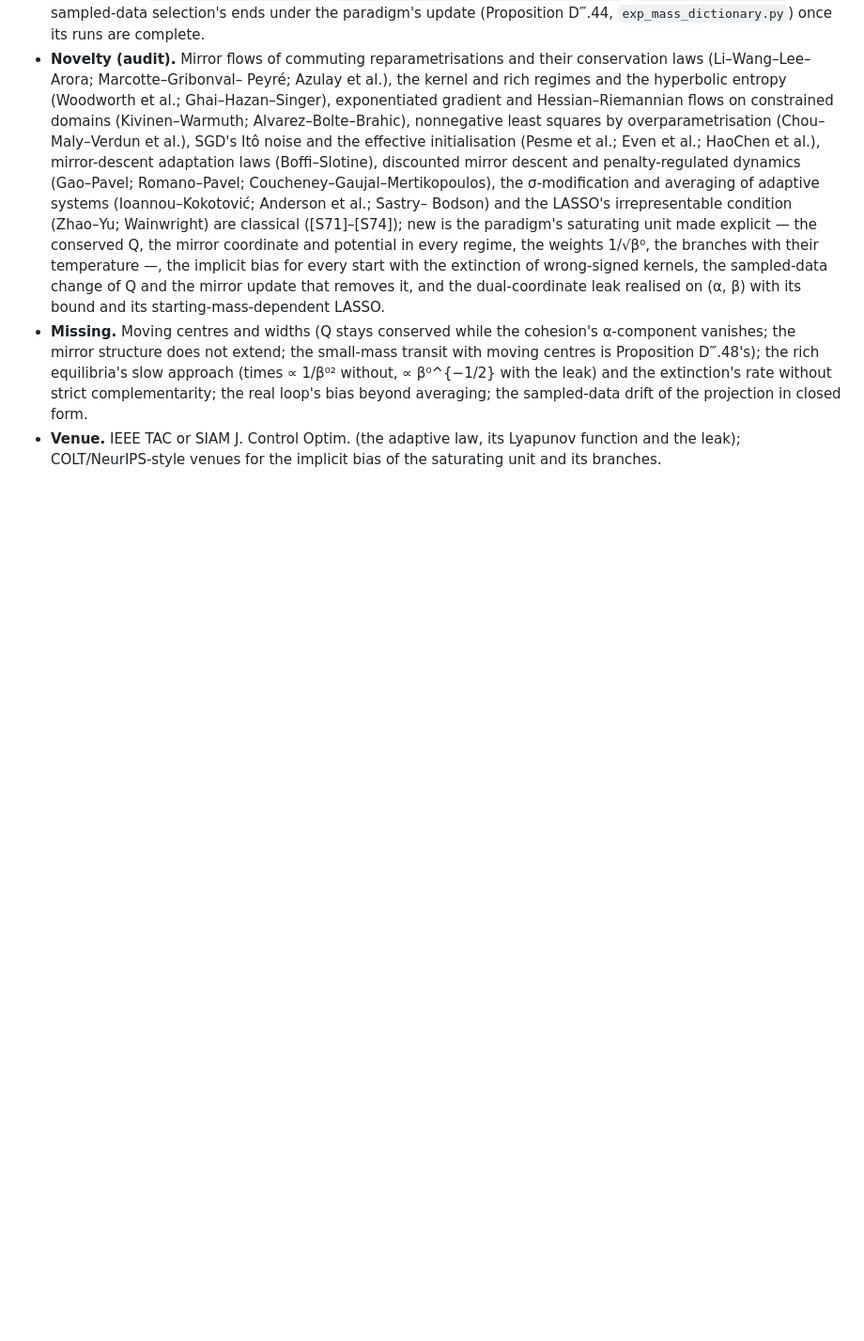
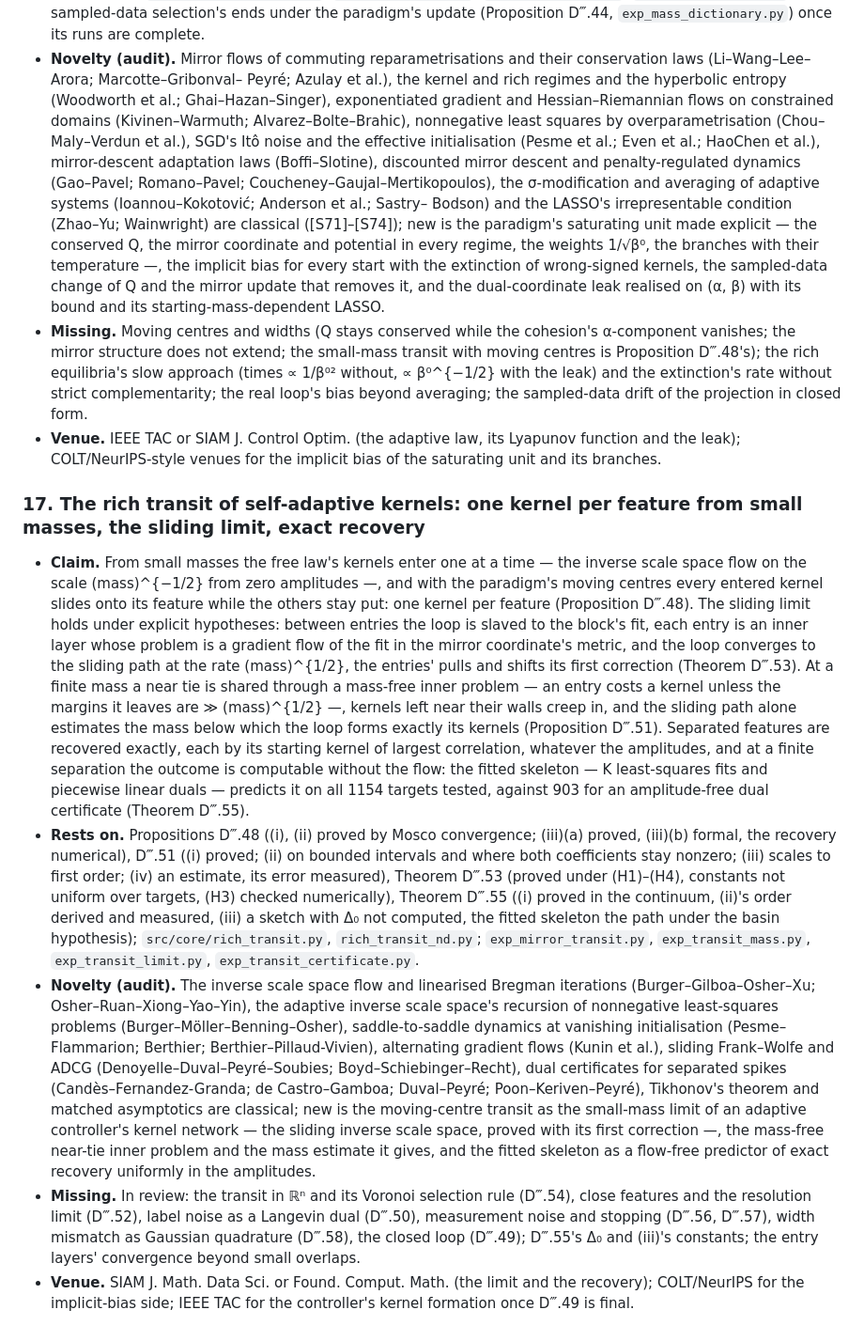
Before and after one commit to Dutta-06/Lyapunov-Convergence-Kernels-Showcase, a Markdown page: PAPERS.md, the part around the change. Shown at 94% size. Rendered like a GitHub page; blank space fills up the shorter version.

Commit message:
PAPERS.md: paper 17, the rich transit (D‴.48, D‴.51, D‴.53, D‴.55)
Co-Authored-By: Claude Opus 5.5 <noreply@anthropic.com>
Claude-Session: https://claude.ai/code/session_01EYAfeBQVEaeLkpuw2KF46Z

```diff
--- a/PAPERS.md
+++ b/PAPERS.md
@@ -383,3 +383,36 @@ where a result is formal, sketched or numerical, the paper inherits that, and th
   sampled-data drift of the projection in closed form.
 - **Venue.** IEEE TAC or SIAM J. Control Optim. (the adaptive law, its Lyapunov function and the leak); COLT/NeurIPS-style venues for
   the implicit bias of the saturating unit and its branches.
+
+### 17. The rich transit of self-adaptive kernels: one kernel per feature from small masses, the sliding limit, exact recovery
+
+- **Claim.** From small masses the free law's kernels enter one at a time — the inverse scale space flow on the scale (mass)^{−1/2} from
+  zero amplitudes —, and with the paradigm's moving centres every entered kernel slides onto its feature while the others stay put: one
+  kernel per feature (Proposition D‴.48). The sliding limit holds under explicit hypotheses: between entries the loop is slaved to the
+  block's fit, each entry is an inner layer whose problem is a gradient flow of the fit in the mirror coordinate's metric, and the loop
+  converges to the sliding path at the rate (mass)^{1/2}, the entries' pulls and shifts its first correction (Theorem D‴.53). At a
+  finite mass a near tie is shared through a mass-free inner problem — an entry costs a kernel unless the margins it leaves are ≫
+  (mass)^{1/2} —, kernels left near their walls creep in, and the sliding path alone estimates the mass below which the loop forms
+  exactly its kernels (Proposition D‴.51). Separated features are recovered exactly, each by its starting kernel of largest
+  correlation, whatever the amplitudes, and at a finite separation the outcome is computable without the flow: the fitted skeleton — K
+  least-squares fits and piecewise linear duals — predicts it on all 1154 targets tested, against 903 for an amplitude-free dual
+  certificate (Theorem D‴.55).
+- **Rests on.** Propositions D‴.48 ((i), (ii) proved by Mosco convergence; (iii)(a) proved, (iii)(b) formal, the recovery numerical),
+  D‴.51 ((i) proved; (ii) on bounded intervals and where both coefficients stay nonzero; (iii) scales to first order; (iv) an estimate,
+  its error measured), Theorem D‴.53 (proved under (H1)–(H4), constants not uniform over targets, (H3) checked numerically), Theorem
+  D‴.55 ((i) proved in the continuum, (ii)'s order derived and measured, (iii) a sketch with Δ₀ not computed, the fitted skeleton the
+  path under the basin hypothesis); `src/core/rich_transit.py`, `rich_transit_nd.py`; `exp_mirror_transit.py`, `exp_transit_mass.py`,
+  `exp_transit_limit.py`, `exp_transit_certificate.py`.
+- **Novelty (audit).** The inverse scale space flow and linearised Bregman iterations (Burger–Gilboa–Osher–Xu; Osher–Ruan–Xiong–Yao–Yin),
+  the adaptive inverse scale space's recursion of nonnegative least-squares problems (Burger–Möller–Benning–Osher), saddle-to-saddle
+  dynamics at vanishing initialisation (Pesme–Flammarion; Berthier; Berthier–Pillaud-Vivien), alternating gradient flows (Kunin et
+  al.), sliding Frank–Wolfe and ADCG (Denoyelle–Duval–Peyré–Soubies; Boyd–Schiebinger–Recht), dual certificates for separated spikes
+  (Candès–Fernandez-Granda; de Castro–Gamboa; Duval–Peyré; Poon–Keriven–Peyré), Tikhonov's theorem and matched asymptotics are
+  classical; new is the moving-centre transit as the small-mass limit of an adaptive controller's kernel network — the sliding inverse
+  scale space, proved with its first correction —, the mass-free near-tie inner problem and the mass estimate it gives, and the fitted
+  skeleton as a flow-free predictor of exact recovery uniformly in the amplitudes.
+- **Missing.** In review: the transit in ℝⁿ and its Voronoi selection rule (D‴.54), close features and the resolution limit (D‴.52),
+  label noise as a Langevin dual (D‴.50), measurement noise and stopping (D‴.56, D‴.57), width mismatch as Gaussian quadrature (D‴.58),
+  the closed loop (D‴.49); D‴.55's Δ₀ and (iii)'s constants; the entry layers' convergence beyond small overlaps.
+- **Venue.** SIAM J. Math. Data Sci. or Found. Comput. Math. (the limit and the recovery); COLT/NeurIPS for the implicit-bias side; IEEE
+  TAC for the controller's kernel formation once D‴.49 is final.
```
